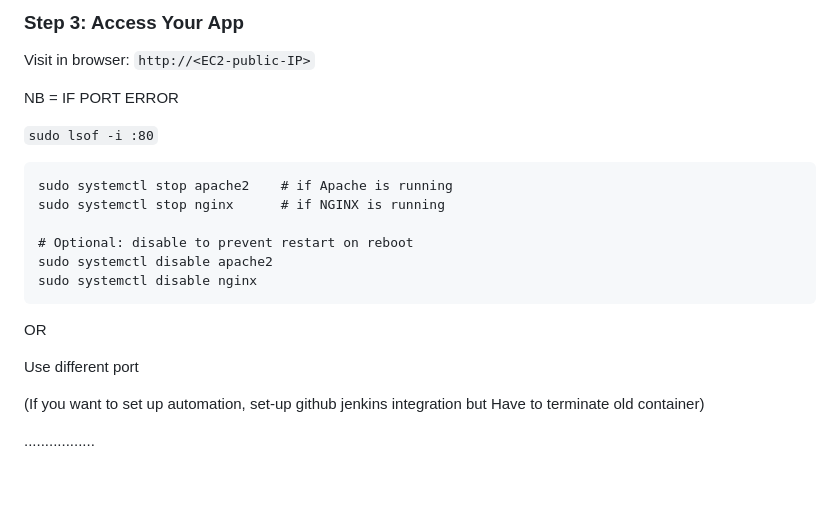
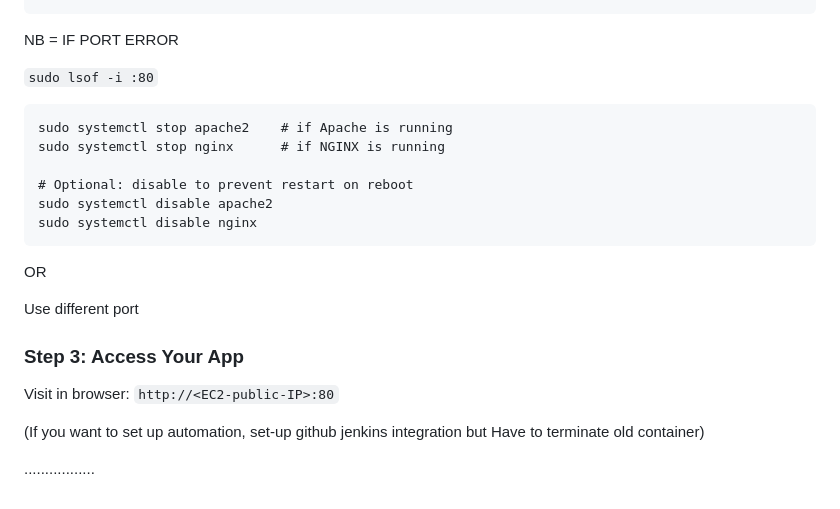
Before and after one commit to ofc365/jenkin-proj, a Markdown page: README.md, the part around one of its changes. Rendered like a GitHub page.

````diff
--- a/README.md
+++ b/README.md
@@ -143,9 +143,4 @@ docker run -d -p 81:80 --name htmlweb htmlweb-img
 ```
-
-### Step 3: Access Your App
-
-Visit in browser: `http://<EC2-public-IP>`
-
 
 NB = IF PORT ERROR
 
@@ -164,6 +159,10 @@ OR
 
 Use different port
 
+### Step 3: Access Your App
+
+Visit in browser: `http://<EC2-public-IP>:80`
+
 (If you want to set up automation, set-up github jenkins integration but Have to terminate old container)
 
 
````
Also changed, not shown: other parts of README.md (+1 -1 lines).
